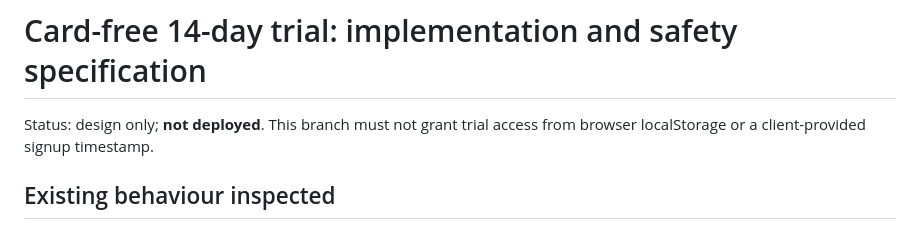
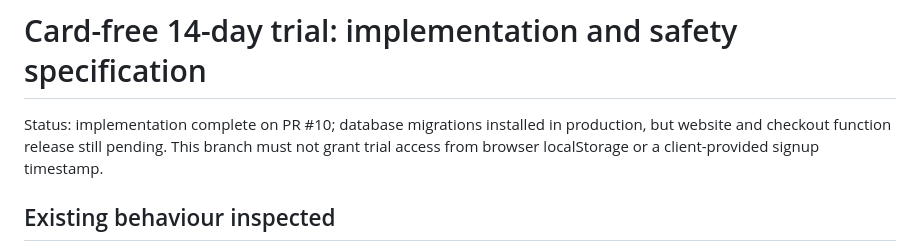
Before and after one commit to chef-chris-griggs/Menu-margin, a Markdown page: docs/CARDLESS-TRIAL-PLAN.md, the part around the change. Rendered like a GitHub page.

Commit message:
Update cardless trial release status and rerun protected branch checks

```diff
--- a/docs/CARDLESS-TRIAL-PLAN.md
+++ b/docs/CARDLESS-TRIAL-PLAN.md
@@ -1,6 +1,6 @@
 # Card-free 14-day trial: implementation and safety specification
 
-Status: design only; **not deployed**. This branch must not grant trial access from browser localStorage or a client-provided signup timestamp.
+Status: implementation complete on PR #10; database migrations installed in production, but website and checkout function release still pending. This branch must not grant trial access from browser localStorage or a client-provided signup timestamp.
 
 ## Existing behaviour inspected
 - The app checks server-side `menu_margin_has_paid_access` on login and sync in `js/auth.js`.
```
